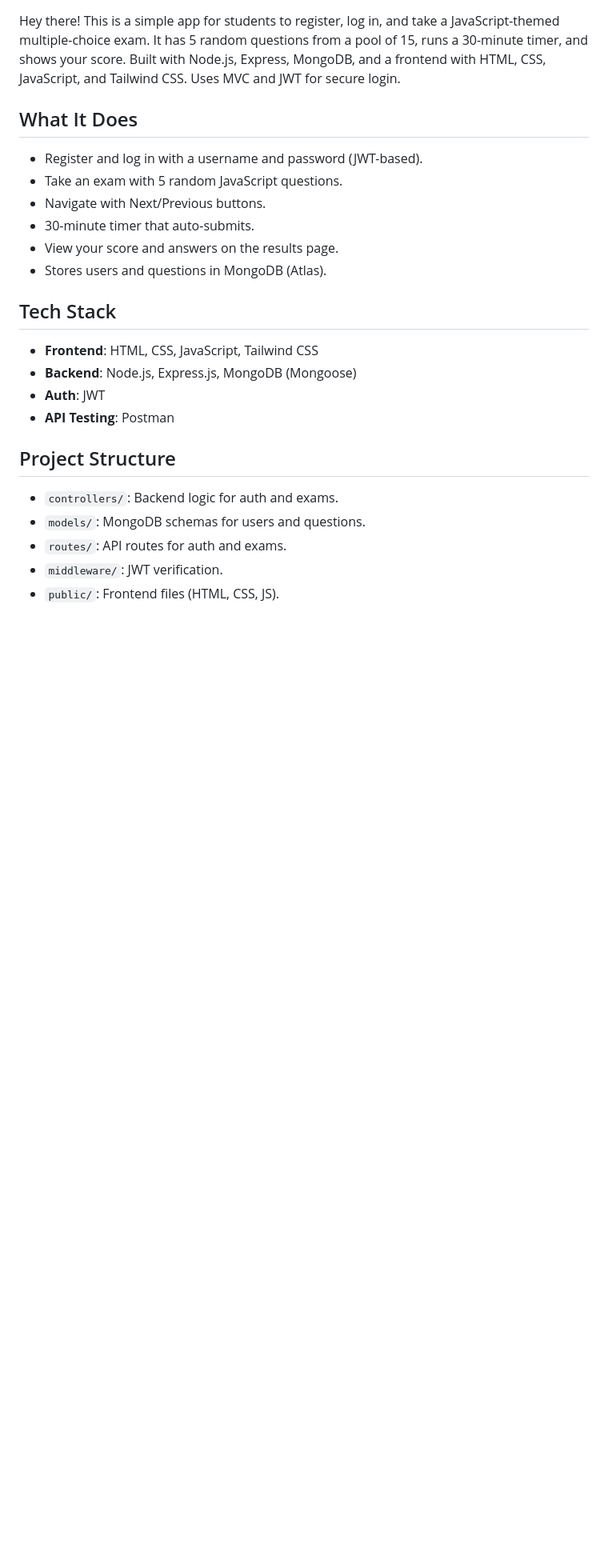
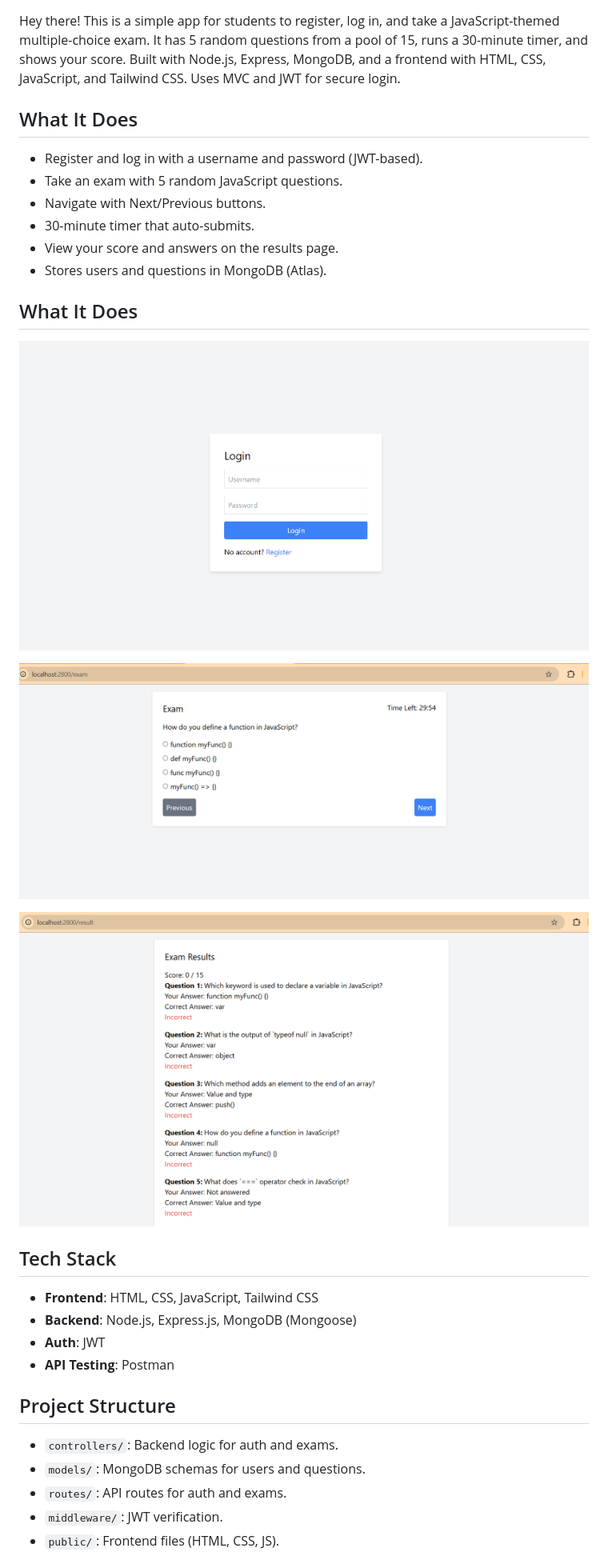
Before and after one commit to Vinay-p668/student-exam, a Markdown page: README.md, the part around the change. Shown at 80% size. GitHub-like rendering; blank space fills up the shorter version.

```diff
--- a/README.md
+++ b/README.md
@@ -9,6 +9,20 @@ Hey there! This is a simple app for students to register, log in, and take a Jav
 - 30-minute timer that auto-submits.
 - View your score and answers on the results page.
 - Stores users and questions in MongoDB (Atlas).
+
+## What It Does
+
+ ![Student Exam ](https://github.com/Vinay-p668/student-exam/blob/master/images/login.png)
+
+ ![Student Exam ](https://github.com/Vinay-p668/student-exam/blob/master/images/exam.png)
+
+ ![Student Exam ](https://github.com/Vinay-p668/student-exam/blob/master/images/result.png)
+
+
+
+
+
+
 
 ## Tech Stack
 - **Frontend**: HTML, CSS, JavaScript, Tailwind CSS
```
